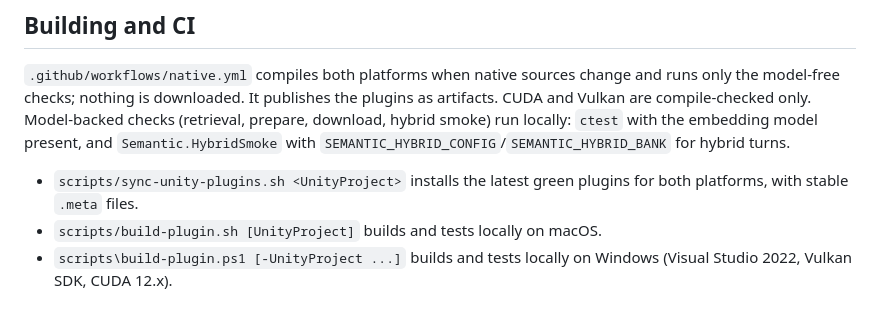
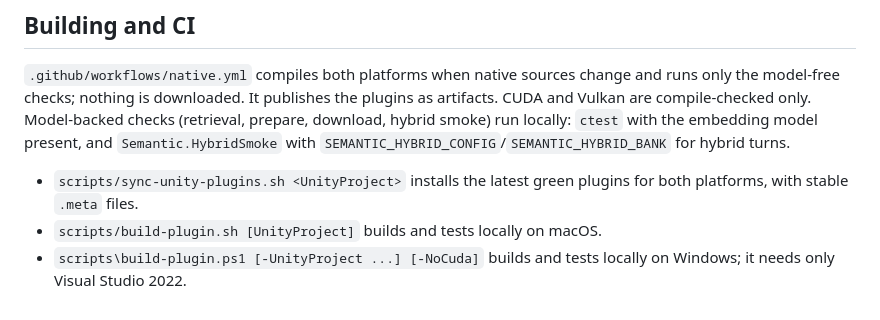
Before and after one commit to theSalted/Semantic, a Markdown page: HYBRID.md, the part around the change. GitHub-like rendering.

Commit message:
Docs: Windows local build needs only Visual Studio
Co-Authored-By: Claude Opus 5.5 <noreply@anthropic.com>

```diff
--- a/HYBRID.md
+++ b/HYBRID.md
@@ -51,4 +51,4 @@ Preparation downloads the chat model if it is missing, loads both models and emb
 
 - `scripts/sync-unity-plugins.sh <UnityProject>` installs the latest green plugins for both platforms, with stable `.meta` files.
 - `scripts/build-plugin.sh [UnityProject]` builds and tests locally on macOS.
-- `scripts\build-plugin.ps1 [-UnityProject ...]` builds and tests locally on Windows (Visual Studio 2022, Vulkan SDK, CUDA 12.x).
+- `scripts\build-plugin.ps1 [-UnityProject ...] [-NoCuda]` builds and tests locally on Windows; it needs only Visual Studio 2022.
```
